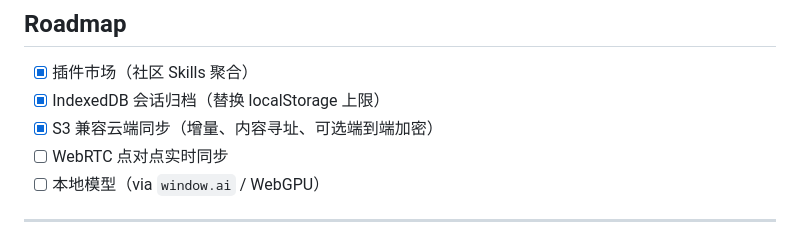
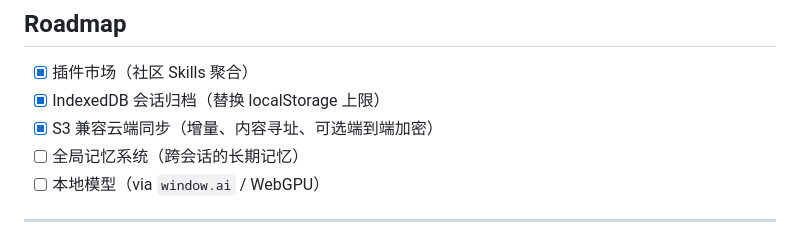
Before and after one commit to Alixy-ai/OnePagent, a Markdown page: README.zh.md, the part around the change. Rendered like a GitHub page.

```diff
--- a/README.zh.md
+++ b/README.zh.md
@@ -292,7 +292,7 @@ return 'Echo: ' + input.text;
 - [x] 插件市场（社区 Skills 聚合）
 - [x] IndexedDB 会话归档（替换 localStorage 上限）
 - [x] S3 兼容云端同步（增量、内容寻址、可选端到端加密）
-- [ ] WebRTC 点对点实时同步
+- [ ] 全局记忆系统（跨会话的长期记忆）
 - [ ] 本地模型（via `window.ai` / WebGPU）
 
 ---
```
Also changed, not shown: README.md (+1 -1 lines).
